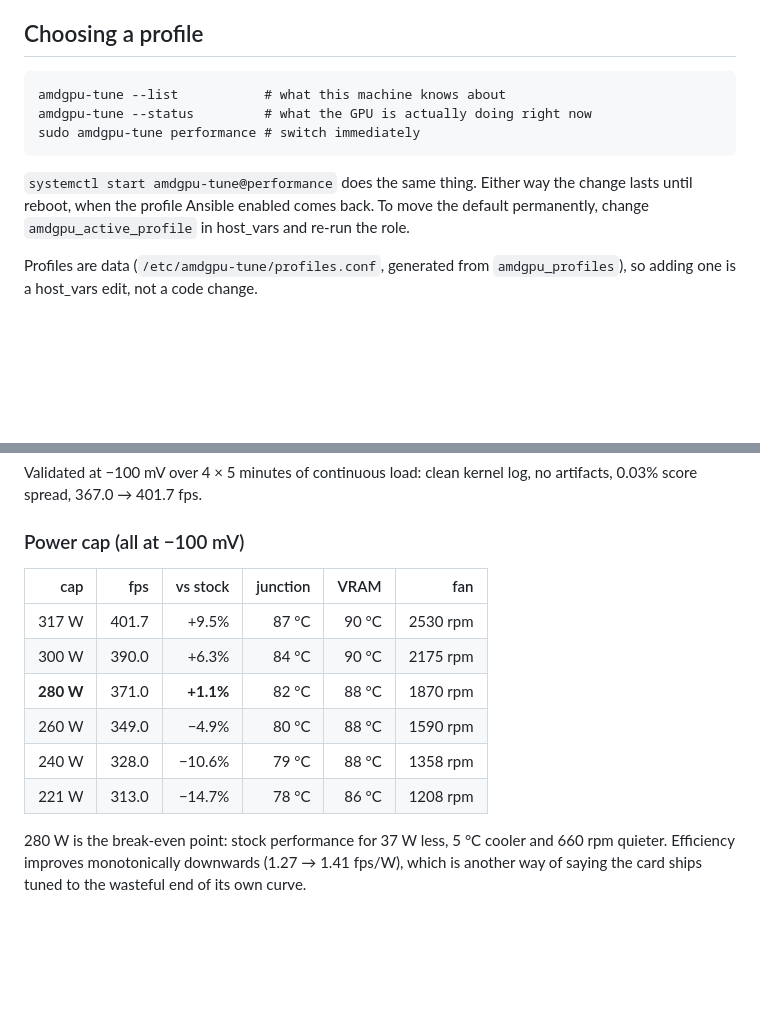
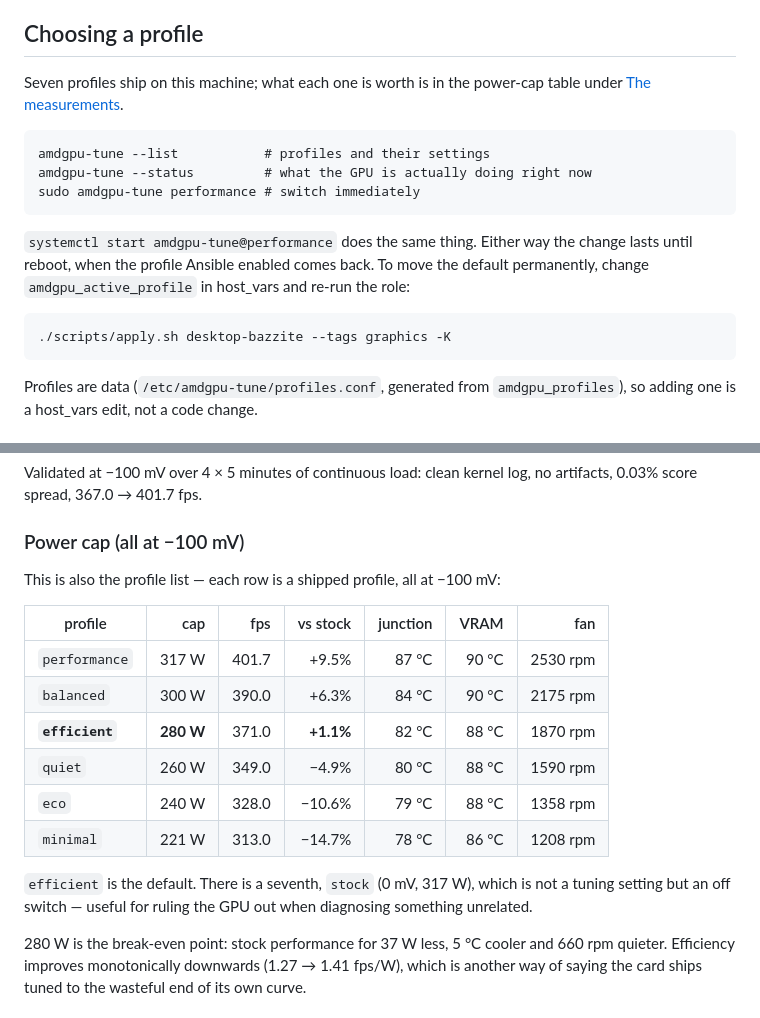
Before and after one commit to MrNoname3/machine-setup, a Markdown page: roles/graphics/README.md, 2 parts joined by grey strips. Rendered like a GitHub page; blank space fills up the shorter version.

Commit message:
graphics: name the profiles in the README, not just their wattages
The README documented how to switch profiles but never said what they are called, so a reader could see that 280 W is the break-even point without learning it is spelled efficient. The names now live in the measurement table itself rather than in a second list that would drift out of step with it.

Co-Authored-By: Claude Opus 5 <noreply@anthropic.com>

````diff
--- a/roles/graphics/README.md
+++ b/roles/graphics/README.md
@@ -39,8 +39,11 @@ ships it. The role sets this with `rpm-ostree kargs --append-if-missing`.
 
 ## Choosing a profile
 
+Seven profiles ship on this machine; what each one is worth is in the power-cap
+table under [The measurements](#power-cap-all-at-100-mv).
+
 ```
-amdgpu-tune --list           # what this machine knows about
+amdgpu-tune --list           # profiles and their settings
 amdgpu-tune --status         # what the GPU is actually doing right now
 sudo amdgpu-tune performance # switch immediately
 ```
@@ -48,7 +51,11 @@ sudo amdgpu-tune performance # switch immediately
 `systemctl start amdgpu-tune@performance` does the same thing. Either way the
 change lasts until reboot, when the profile Ansible enabled comes back. To move
 the default permanently, change `amdgpu_active_profile` in host_vars and re-run
-the role.
+the role:
+
+```
+./scripts/apply.sh desktop-bazzite --tags graphics -K
+```
 
 Profiles are data (`/etc/amdgpu-tune/profiles.conf`, generated from
 `amdgpu_profiles`), so adding one is a host_vars edit, not a code change.
@@ -108,14 +115,20 @@ artifacts, 0.03% score spread, 367.0 → 401.7 fps.
 
 ### Power cap (all at −100 mV)
 
-| cap | fps | vs stock | junction | VRAM | fan |
-|----:|----:|---------:|---------:|-----:|----:|
-| 317 W | 401.7 | +9.5% | 87 °C | 90 °C | 2530 rpm |
-| 300 W | 390.0 | +6.3% | 84 °C | 90 °C | 2175 rpm |
-| **280 W** | 371.0 | **+1.1%** | 82 °C | 88 °C | 1870 rpm |
-| 260 W | 349.0 | −4.9% | 80 °C | 88 °C | 1590 rpm |
-| 240 W | 328.0 | −10.6% | 79 °C | 88 °C | 1358 rpm |
-| 221 W | 313.0 | −14.7% | 78 °C | 86 °C | 1208 rpm |
+This is also the profile list — each row is a shipped profile, all at −100 mV:
+
+| profile | cap | fps | vs stock | junction | VRAM | fan |
+|---------|----:|----:|---------:|---------:|-----:|----:|
+| `performance` | 317 W | 401.7 | +9.5% | 87 °C | 90 °C | 2530 rpm |
+| `balanced` | 300 W | 390.0 | +6.3% | 84 °C | 90 °C | 2175 rpm |
+| **`efficient`** | **280 W** | 371.0 | **+1.1%** | 82 °C | 88 °C | 1870 rpm |
+| `quiet` | 260 W | 349.0 | −4.9% | 80 °C | 88 °C | 1590 rpm |
+| `eco` | 240 W | 328.0 | −10.6% | 79 °C | 88 °C | 1358 rpm |
+| `minimal` | 221 W | 313.0 | −14.7% | 78 °C | 86 °C | 1208 rpm |
+
+`efficient` is the default. There is a seventh, `stock` (0 mV, 317 W), which is
+not a tuning setting but an off switch — useful for ruling the GPU out when
+diagnosing something unrelated.
 
 280 W is the break-even point: stock performance for 37 W less, 5 °C cooler and
 660 rpm quieter. Efficiency improves monotonically downwards (1.27 → 1.41 fps/W),
````
